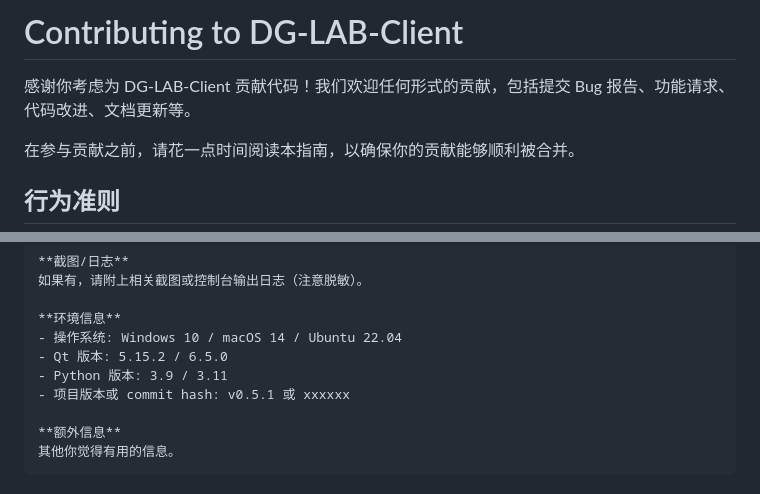
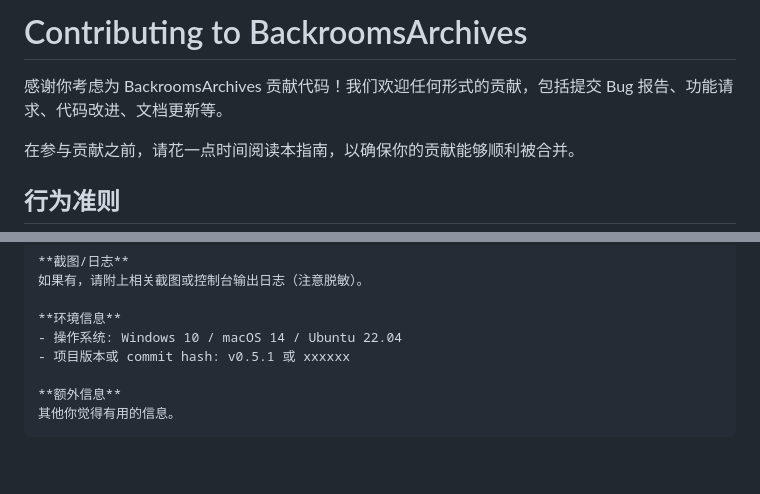
Before and after one commit to CrimsonSeraph/BackroomArchives, a Markdown page: CONTRIBUTING.md, 2 parts joined by grey strips. Rendered like a GitHub page; blank space fills up the shorter version.

Commit message:
更正 Contributing 内容

```diff
--- a/CONTRIBUTING.md
+++ b/CONTRIBUTING.md
@@ -1,6 +1,6 @@
-# Contributing to DG-LAB-Client
+# Contributing to BackroomsArchives
 
-感谢你考虑为 DG-LAB-Client 贡献代码！我们欢迎任何形式的贡献，包括提交 Bug 报告、功能请求、代码改进、文档更新等。
+感谢你考虑为 BackroomsArchives 贡献代码！我们欢迎任何形式的贡献，包括提交 Bug 报告、功能请求、代码改进、文档更新等。
 
 在参与贡献之前，请花一点时间阅读本指南，以确保你的贡献能够顺利被合并。
 
@@ -40,8 +40,6 @@
 
 **环境信息**
 - 操作系统: Windows 10 / macOS 14 / Ubuntu 22.04
-- Qt 版本: 5.15.2 / 6.5.0
-- Python 版本: 3.9 / 3.11
 - 项目版本或 commit hash: v0.5.1 或 xxxxxx
 
 **额外信息**
```
